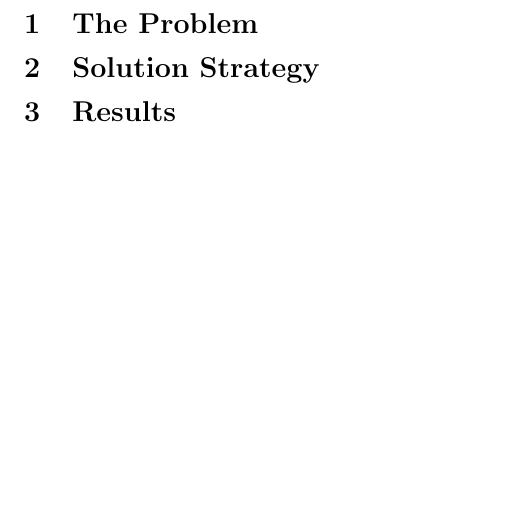
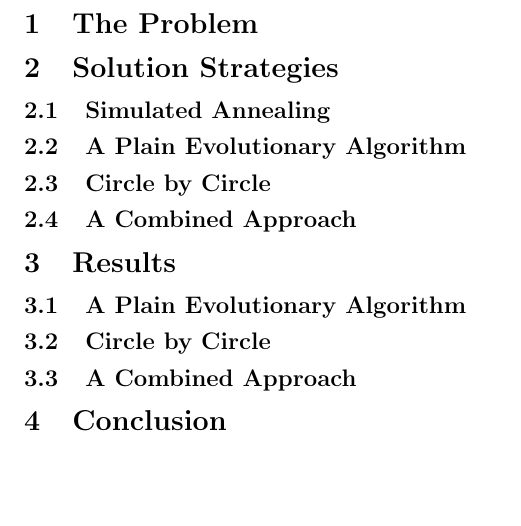
Before and after one commit to VintageDesign/Image-Generation, a LaTeX problem sheet (paper/hw2.tex): part of page 2 of 2, cut so that both start at the same text. Compiled offline with pdfLaTeX.

Commit message:
Add paper outline

```diff
--- a/paper/hw2.tex
+++ b/paper/hw2.tex
@@ -14,8 +14,19 @@
 
 \section{The Problem}\label{sec:problem}
 
-\section{Solution Strategy}\label{sec:strategy}
+\section{Solution Strategies}\label{sec:strategies}
+
+\subsection{Simulated Annealing}\label{sec:strat:simulated-annealing}
+\subsection{A Plain Evolutionary Algorithm}\label{sec:strat:evolutionary-algorithm}
+\subsection{Circle by Circle}\label{sec:strat:circle-by-circle}
+\subsection{A Combined Approach}\label{sec:strat:combined-approach}
 
 \section{Results}\label{sec:results}
 
+\subsection{A Plain Evolutionary Algorithm}\label{sec:results:evolutionary-algorithm}
+\subsection{Circle by Circle}\label{sec:results:circle-by-circle}
+\subsection{A Combined Approach}\label{sec:results:combined-approach}
+
+\section{Conclusion}
+
 \end{document}
```
